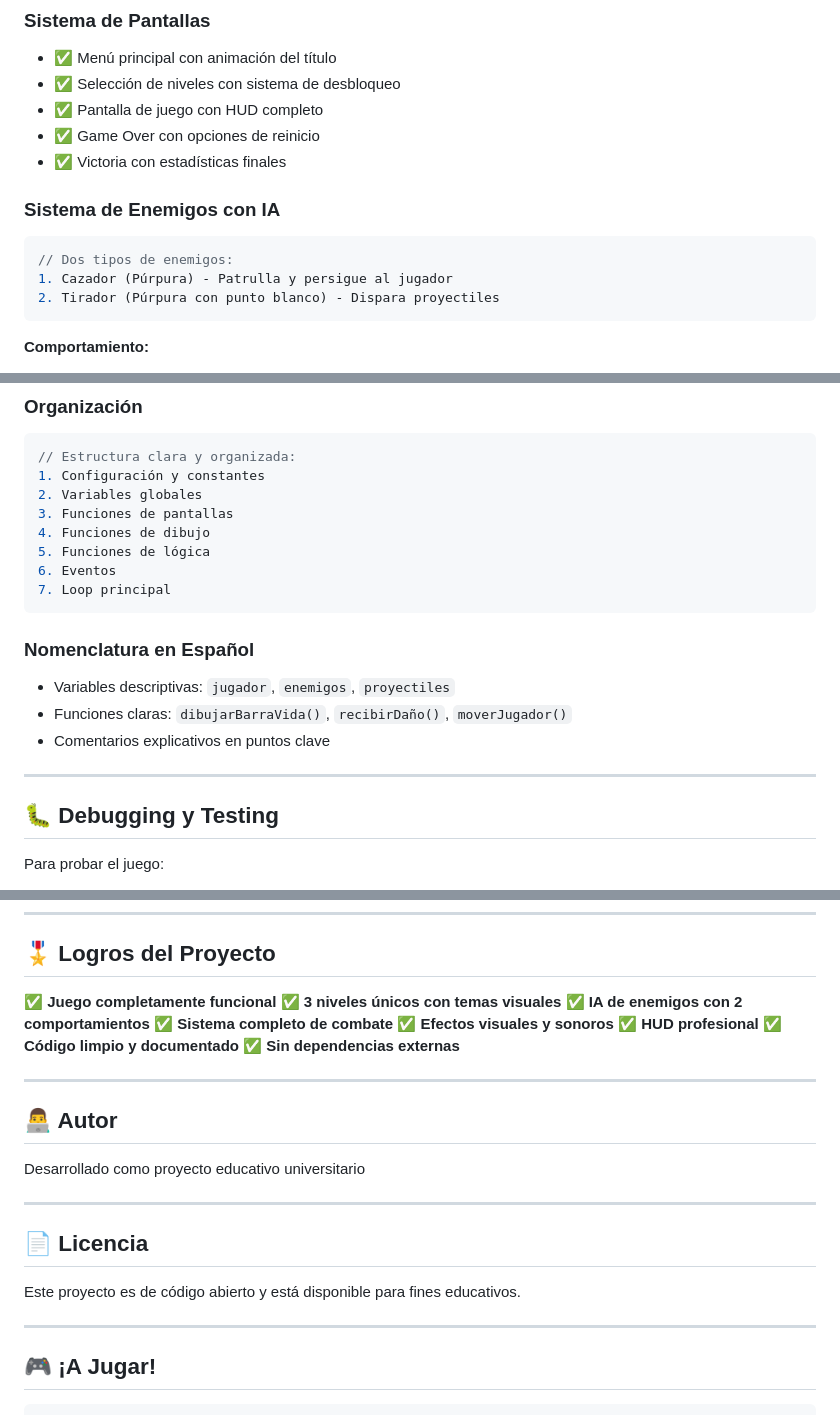
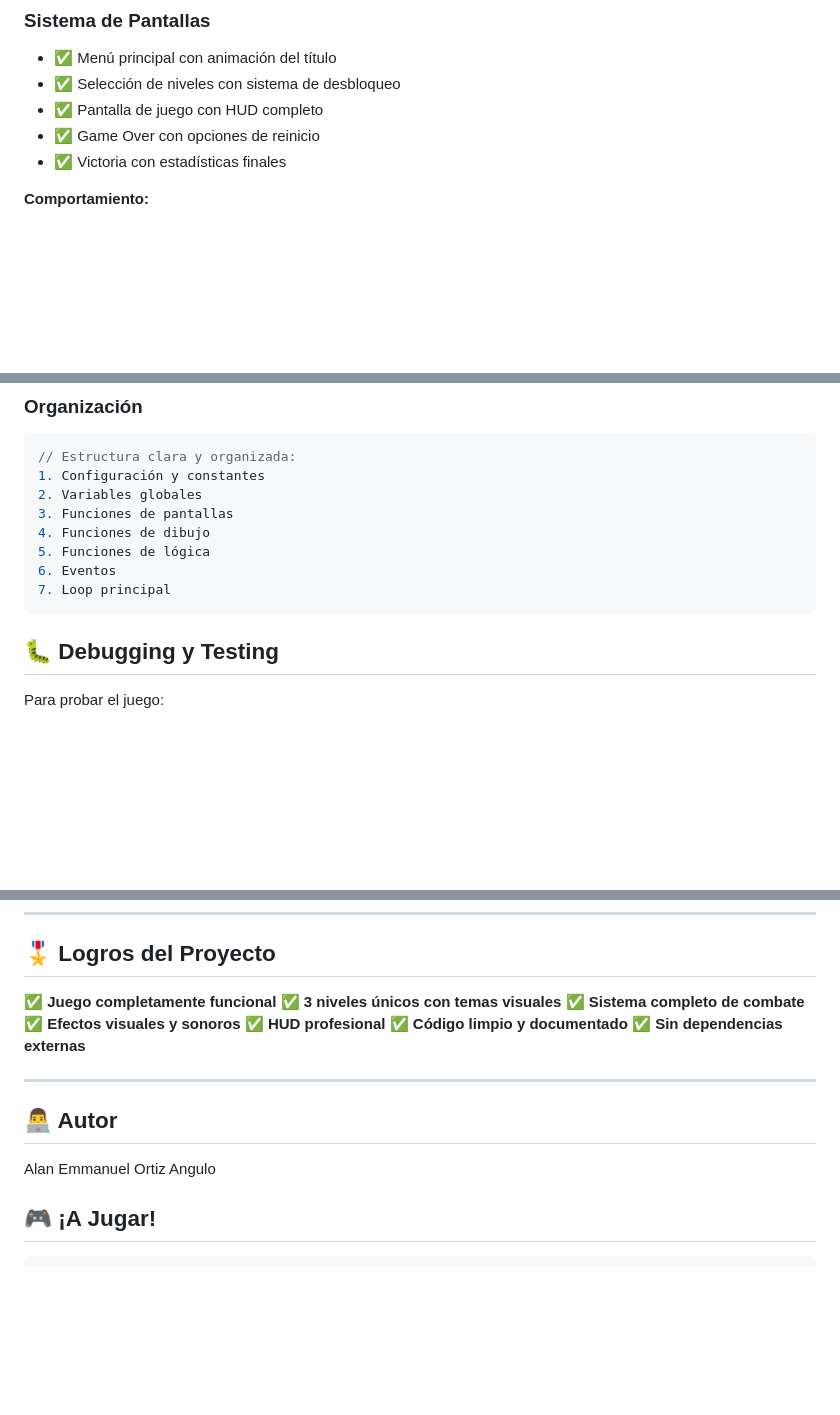
Before and after one commit to AlanOrtiz10/EscapaDelLaberinto, a Markdown page: README.md, 3 parts joined by grey strips. GitHub-like rendering; blank space fills up the shorter version.

````diff
--- a/README.md
+++ b/README.md
@@ -158,12 +158,6 @@ Abre `http://localhost:8000` en tu navegador
 - ✅ Game Over con opciones de reinicio
 - ✅ Victoria con estadísticas finales
 
-### Sistema de Enemigos con IA
-```javascript
-// Dos tipos de enemigos:
-1. Cazador (Púrpura) - Patrulla y persigue al jugador
-2. Tirador (Púrpura con punto blanco) - Dispara proyectiles
-```
 
 **Comportamiento:**
 - Estado "patrulla" cuando el jugador está lejos
@@ -272,12 +204,6 @@ Nivel 3: Bosque (verde, fondo verde oscuro)
 7. Loop principal
 ```
 
-### Nomenclatura en Español
-- Variables descriptivas: `jugador`, `enemigos`, `proyectiles`
-- Funciones claras: `dibujarBarraVida()`, `recibirDaño()`, `moverJugador()`
-- Comentarios explicativos en puntos clave
-
----
 
 ## 🐛 Debugging y Testing
 
@@ -294,7 +220,6 @@ Para probar el juego:
 
 ✅ **Juego completamente funcional**
 ✅ **3 niveles únicos con temas visuales**
-✅ **IA de enemigos con 2 comportamientos**
 ✅ **Sistema completo de combate**
 ✅ **Efectos visuales y sonoros**
 ✅ **HUD profesional**
@@ -305,15 +230,8 @@ Para probar el juego:
 
 ## 👨‍💻 Autor
 
-Desarrollado como proyecto educativo universitario
+Alan Emmanuel Ortiz Angulo
 
----
-
-## 📄 Licencia
-
-Este proyecto es de código abierto y está disponible para fines educativos.
-
----
 
 ## 🎮 ¡A Jugar!
 
````
Also changed, not shown: other parts of README.md (+0 -62 lines).
